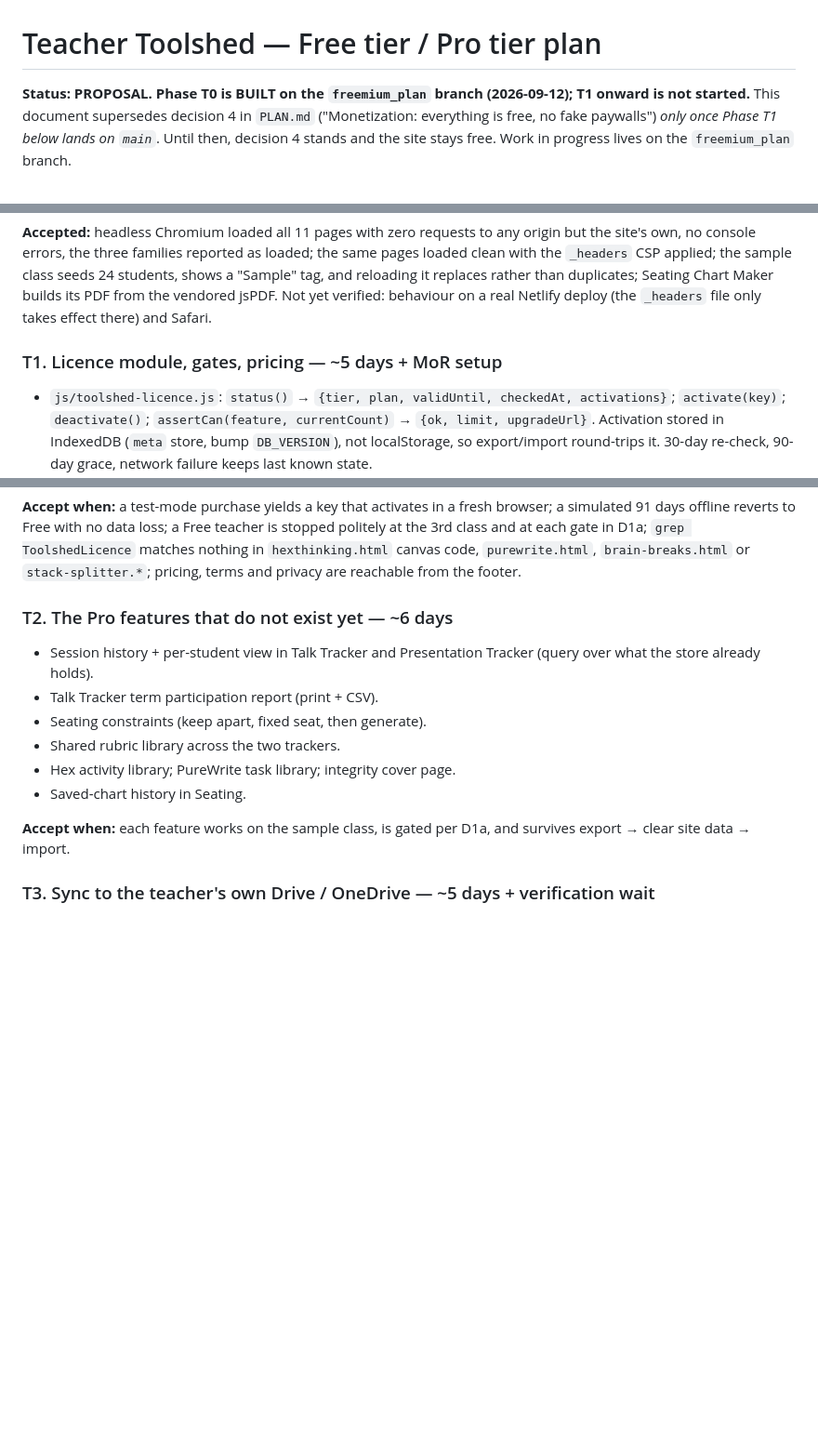
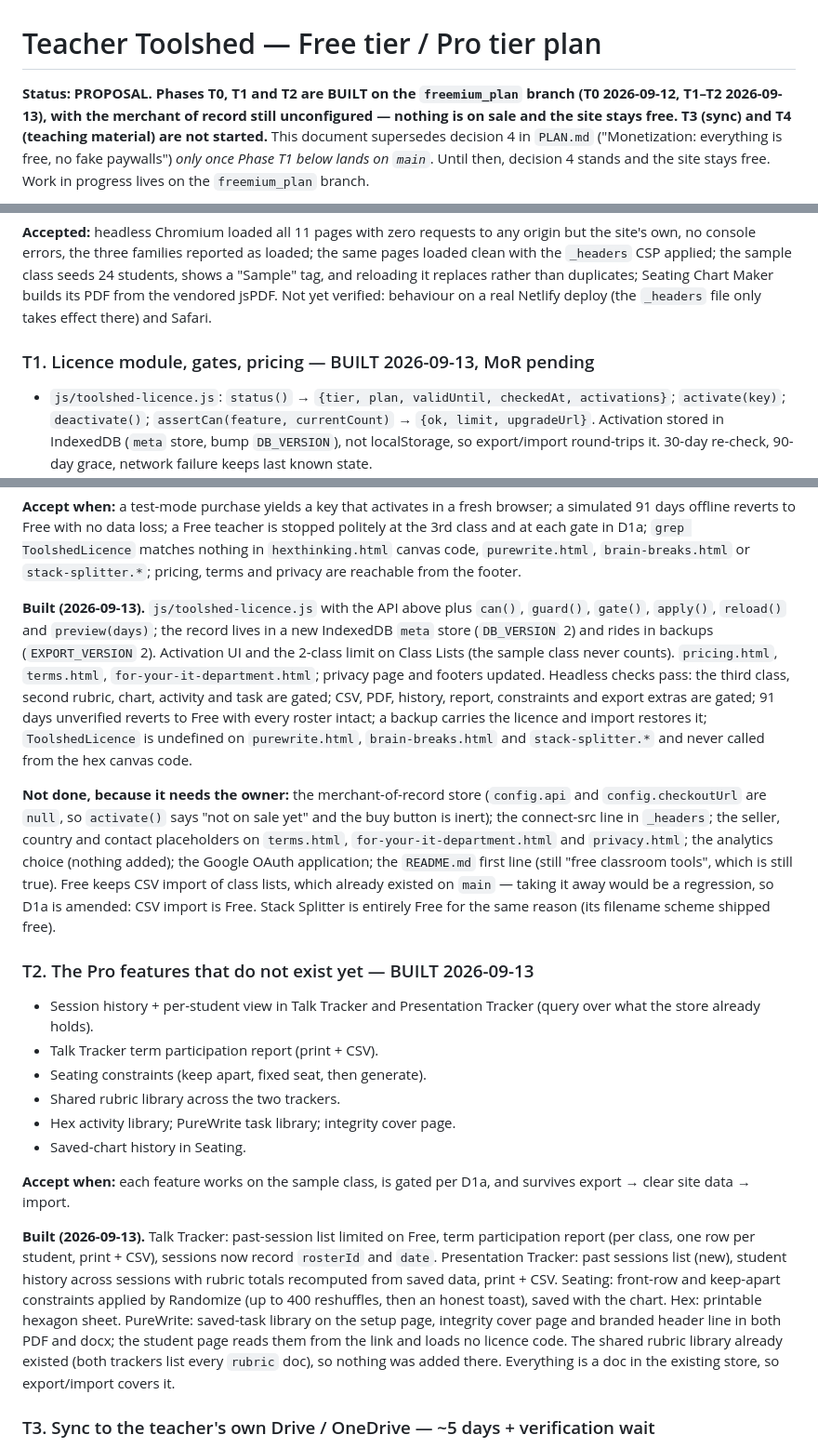
Before and after one commit to colin-m-b/teachertoolshed, a Markdown page: TIERS-PLAN.md, 3 parts joined by grey strips. Shown at 93% size. Drawn GitHub-style; blank space fills up the shorter version.

```diff
--- a/TIERS-PLAN.md
+++ b/TIERS-PLAN.md
@@ -1,6 +1,6 @@
 # Teacher Toolshed — Free tier / Pro tier plan
 
-**Status: PROPOSAL. Phase T0 is BUILT on the `freemium_plan` branch (2026-09-12); T1 onward is not started.** This document supersedes
+**Status: PROPOSAL. Phases T0, T1 and T2 are BUILT on the `freemium_plan` branch (T0 2026-09-12, T1–T2 2026-09-13), with the merchant of record still unconfigured — nothing is on sale and the site stays free. T3 (sync) and T4 (teaching material) are not started.** This document supersedes
 decision 4 in `PLAN.md` ("Monetization: everything is free, no fake paywalls")
 *only once Phase T1 below lands on `main`*. Until then, decision 4 stands and the
 site stays free. Work in progress lives on the `freemium_plan` branch.
@@ -337,7 +337,7 @@ rather than duplicates; Seating Chart Maker builds its PDF from the vendored
 jsPDF. Not yet verified: behaviour on a real Netlify deploy (the `_headers`
 file only takes effect there) and Safari.
 
-### T1. Licence module, gates, pricing — ~5 days + MoR setup
+### T1. Licence module, gates, pricing — BUILT 2026-09-13, MoR pending
 
 - `js/toolshed-licence.js`: `status()` → `{tier, plan, validUntil, checkedAt,
   activations}`; `activate(key)`; `deactivate()`; `assertCan(feature,
@@ -365,7 +365,31 @@ Free teacher is stopped politely at the 3rd class and at each gate in D1a;
 `purewrite.html`, `brain-breaks.html` or `stack-splitter.*`; pricing, terms
 and privacy are reachable from the footer.
 
-### T2. The Pro features that do not exist yet — ~6 days
+**Built (2026-09-13).** `js/toolshed-licence.js` with the API above plus
+`can()`, `guard()`, `gate()`, `apply()`, `reload()` and `preview(days)`; the
+record lives in a new IndexedDB `meta` store (`DB_VERSION` 2) and rides in
+backups (`EXPORT_VERSION` 2). Activation UI and the 2-class limit on Class
+Lists (the sample class never counts). `pricing.html`, `terms.html`,
+`for-your-it-department.html`; privacy page and footers updated. Headless
+checks pass: the third class, second rubric, chart, activity and task are
+gated; CSV, PDF, history, report, constraints and export extras are gated;
+91 days unverified reverts to Free with every roster intact; a backup
+carries the licence and import restores it; `ToolshedLicence` is undefined
+on `purewrite.html`, `brain-breaks.html` and `stack-splitter.*` and never
+called from the hex canvas code.
+
+**Not done, because it needs the owner:** the merchant-of-record store
+(`config.api` and `config.checkoutUrl` are `null`, so `activate()` says "not
+on sale yet" and the buy button is inert); the connect-src line in
+`_headers`; the seller, country and contact placeholders on `terms.html`,
+`for-your-it-department.html` and `privacy.html`; the analytics choice
+(nothing added); the Google OAuth application; the `README.md` first line
+(still "free classroom tools", which is still true). Free keeps CSV import
+of class lists, which already existed on `main` — taking it away would be a
+regression, so D1a is amended: CSV import is Free. Stack Splitter is
+entirely Free for the same reason (its filename scheme shipped free).
+
+### T2. The Pro features that do not exist yet — BUILT 2026-09-13
 
 - Session history + per-student view in Talk Tracker and Presentation
   Tracker (query over what the store already holds).
@@ -377,6 +401,19 @@ and privacy are reachable from the footer.
 
 **Accept when:** each feature works on the sample class, is gated per D1a,
 and survives export → clear site data → import.
+
+**Built (2026-09-13).** Talk Tracker: past-session list limited on Free,
+term participation report (per class, one row per student, print + CSV),
+sessions now record `rosterId` and `date`. Presentation Tracker: past
+sessions list (new), student history across sessions with rubric totals
+recomputed from saved data, print + CSV. Seating: front-row and keep-apart
+constraints applied by Randomize (up to 400 reshuffles, then an honest
+toast), saved with the chart. Hex: printable hexagon sheet. PureWrite:
+saved-task library on the setup page, integrity cover page and branded
+header line in both PDF and docx; the student page reads them from the
+link and loads no licence code. The shared rubric library already existed
+(both trackers list every `rubric` doc), so nothing was added there.
+Everything is a doc in the existing store, so export/import covers it.
 
 ### T3. Sync to the teacher's own Drive / OneDrive — ~5 days + verification wait
 
```
Also changed, not shown: PLAN.md (+18 -2 lines), README.md (+8 -1 lines).
